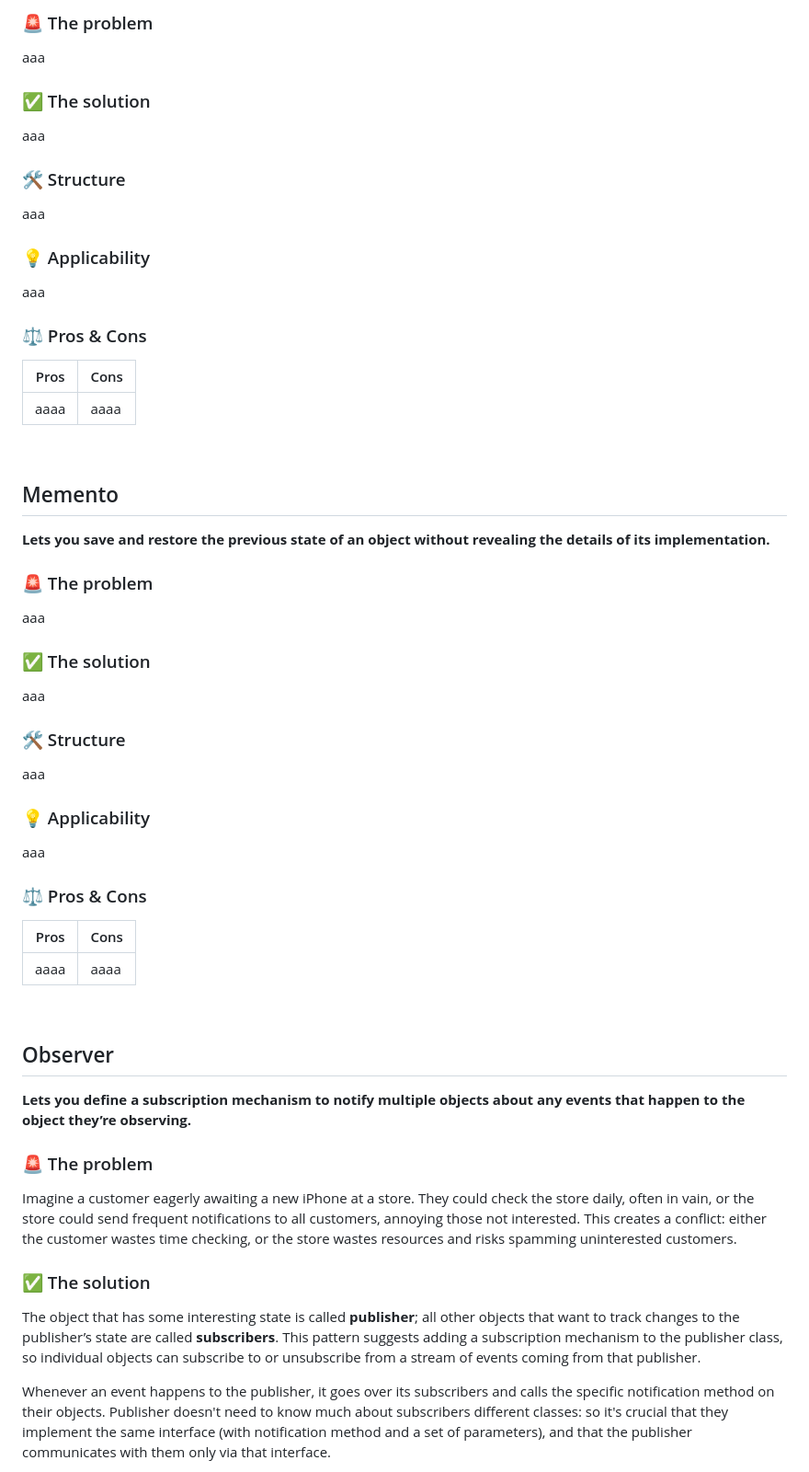
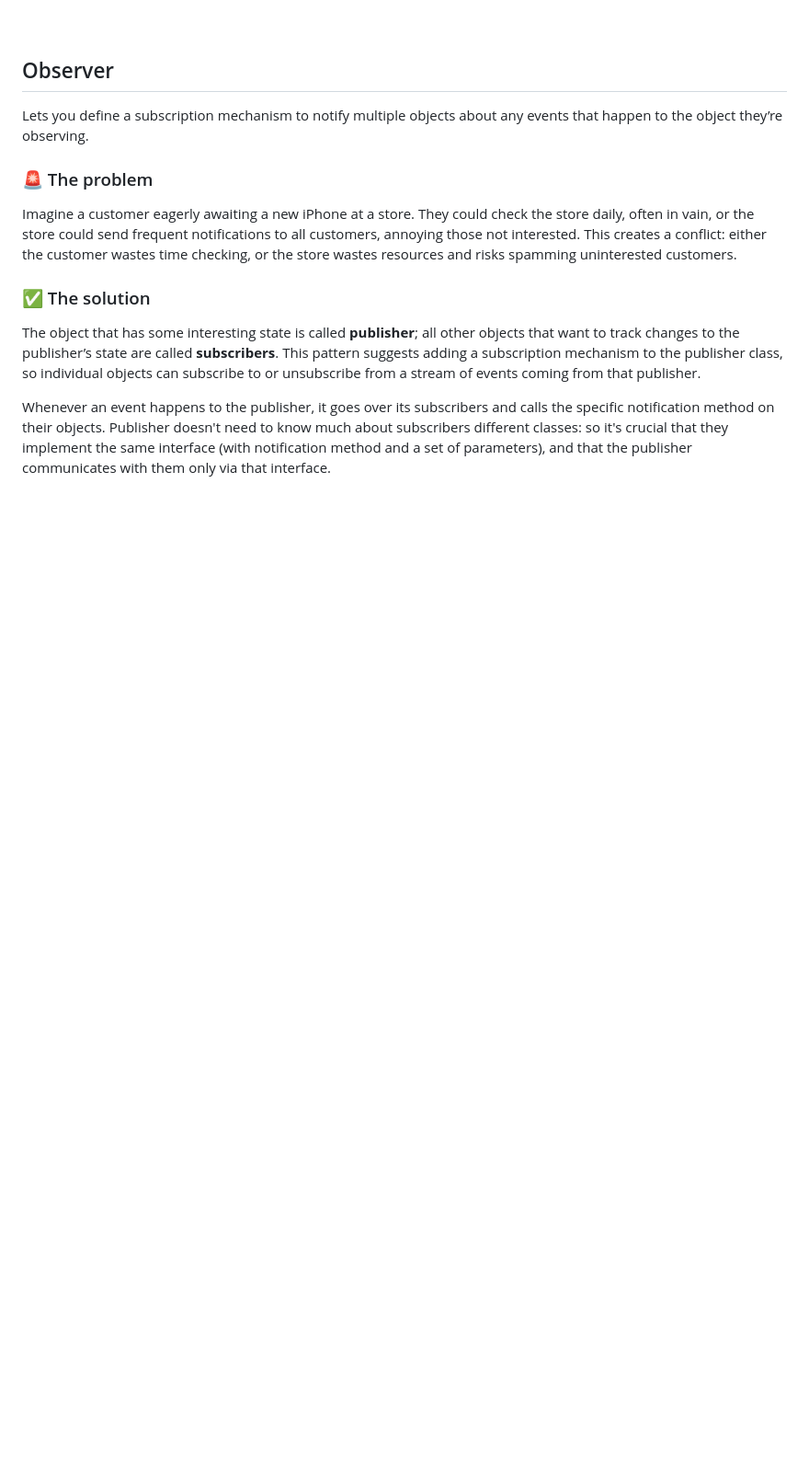
Before and after one commit to leoreeva/tech-study-notes, a Markdown page: software_design/_behavioral_patterns.md, the part around one of its changes. Shown at 92% size. Drawn GitHub-style; blank space fills up the shorter version.

```diff
--- a/software_design/_behavioral_patterns.md
+++ b/software_design/_behavioral_patterns.md
@@ -77,48 +94,9 @@ aaa
-### 🚨 The problem
-aaa
-
-### ✅ The solution
-aaa
-
-### 🛠️ Structure
-aaa
-
-### 💡 Applicability
-aaa
-
-### ⚖️ Pros & Cons
-| Pros | Cons |
-| ---- | ---- |
-| aaaa | aaaa |
-
-
-<br>
-
-## Memento
-**Lets you save and restore the previous state of an object without revealing the details of its implementation.**
-
-### 🚨 The problem
-aaa
-
-### ✅ The solution
-aaa
-
-### 🛠️ Structure
-aaa
-
-### 💡 Applicability
-aaa
-
-### ⚖️ Pros & Cons
-| Pros | Cons |
-| ---- | ---- |
-| aaaa | aaaa |
 
 
 <br>
 
 ## Observer
-**Lets you define a subscription mechanism to notify multiple objects about any events that happen to the object they’re observing.**
+Lets you define a subscription mechanism to notify multiple objects about any events that happen to the object they’re observing.
 
 ### 🚨 The problem
 Imagine a customer eagerly awaiting a new iPhone at a store. They could check the store daily, often in vain, or the store could send frequent notifications to all customers, annoying those not interested. This creates a conflict: either the customer wastes time checking, or the store wastes resources and risks spamming uninterested customers.
```
Also changed, not shown: other parts of software_design/_behavioral_patterns.md (+81 -79 lines), software_design/_structural_patterns.md (+12 -43 lines).
